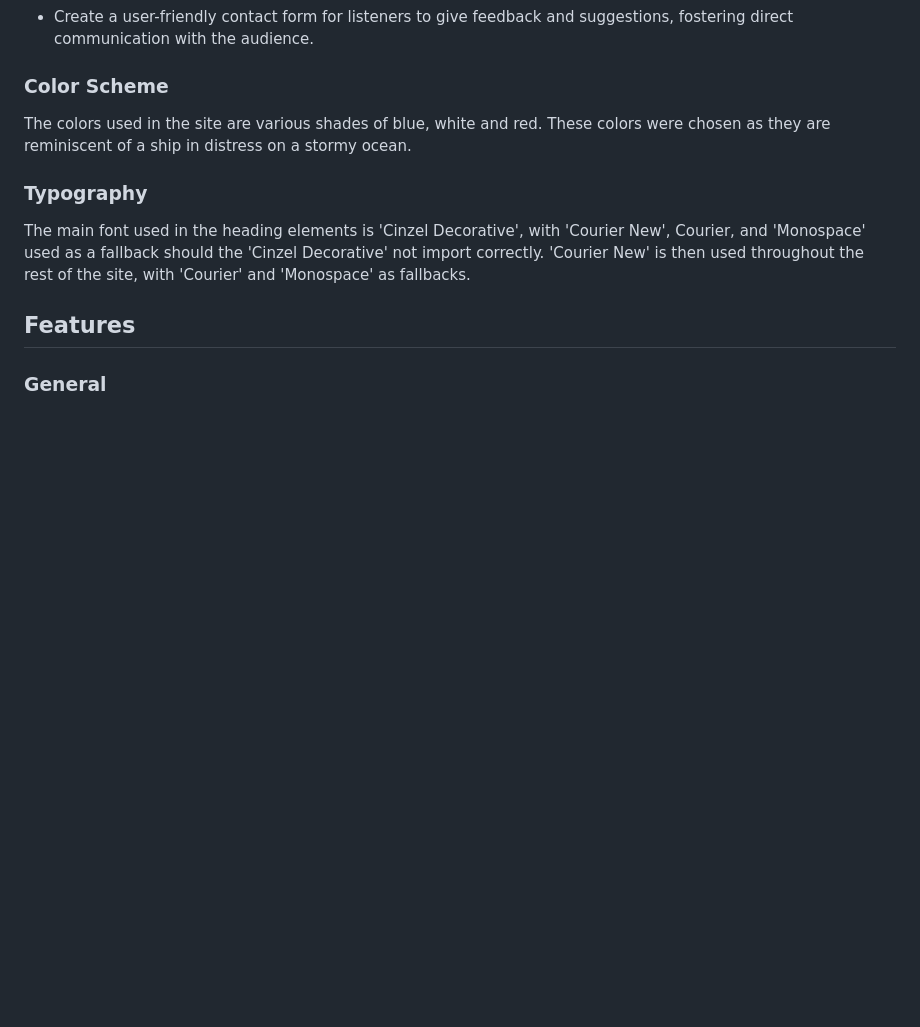
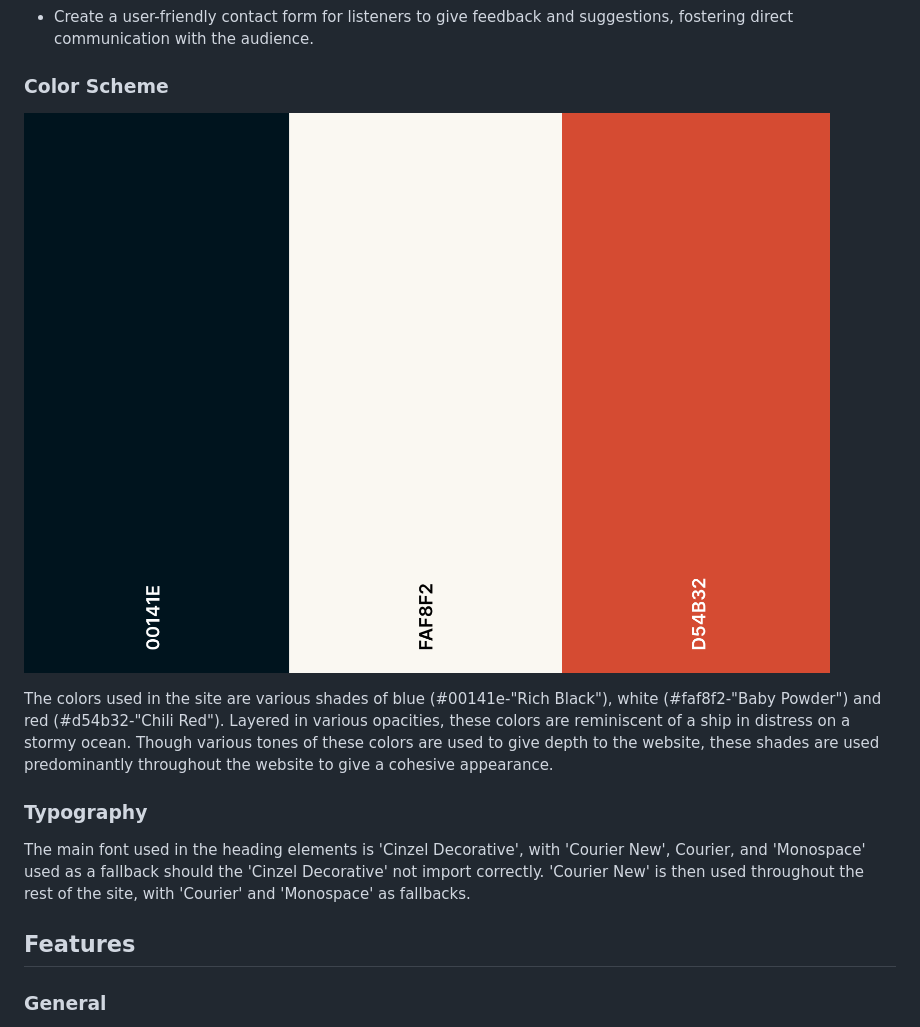
Before and after one commit to begoodorbelucky/TormentasDeNovembro, a Markdown page: README.md, the part around the change. Drawn GitHub-style; blank space fills up the shorter version.

Commit message:
Add color scheme to README.md

```diff
--- a/README.md
+++ b/README.md
@@ -42,7 +42,9 @@ Tormentas de Novembro is a Brazilian podcast discussing sea-faring histories and
 
 ### Color Scheme
 
-The colors used in the site are various shades of blue, white and red. These colors were chosen as they are reminiscent of a ship in distress on a stormy ocean.
+![Color scheme](assets/readme-files/projectcolorscheme.png)
+
+The colors used in the site are various shades of blue (#00141e-"Rich Black"), white (#faf8f2-"Baby Powder") and red (#d54b32-"Chili Red"). Layered in various opacities, these colors are reminiscent of a ship in distress on a stormy ocean. Though various tones of these colors are used to give depth to the website, these shades are used predominantly throughout the website to give a cohesive appearance.
 
 ### Typography
 
```
